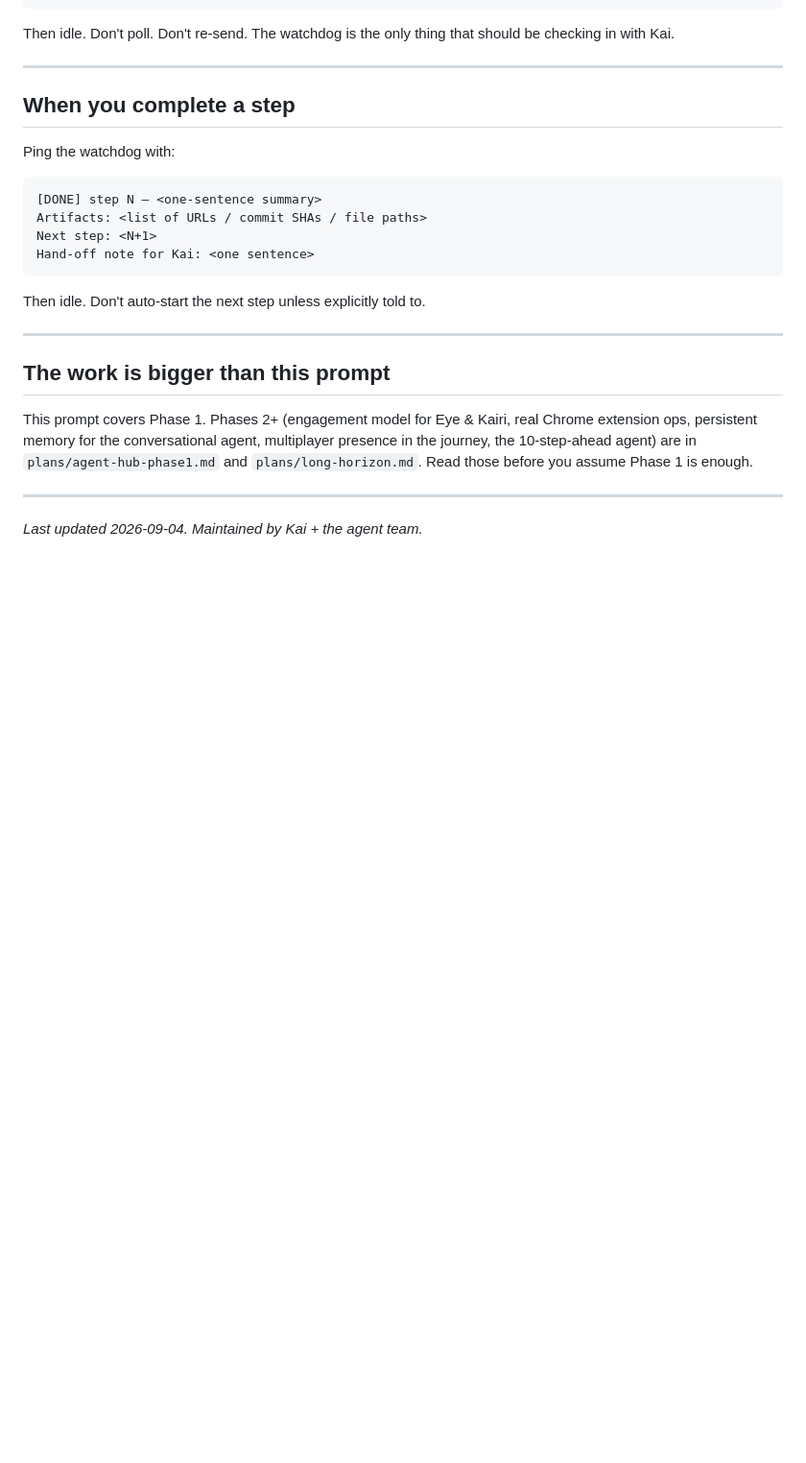
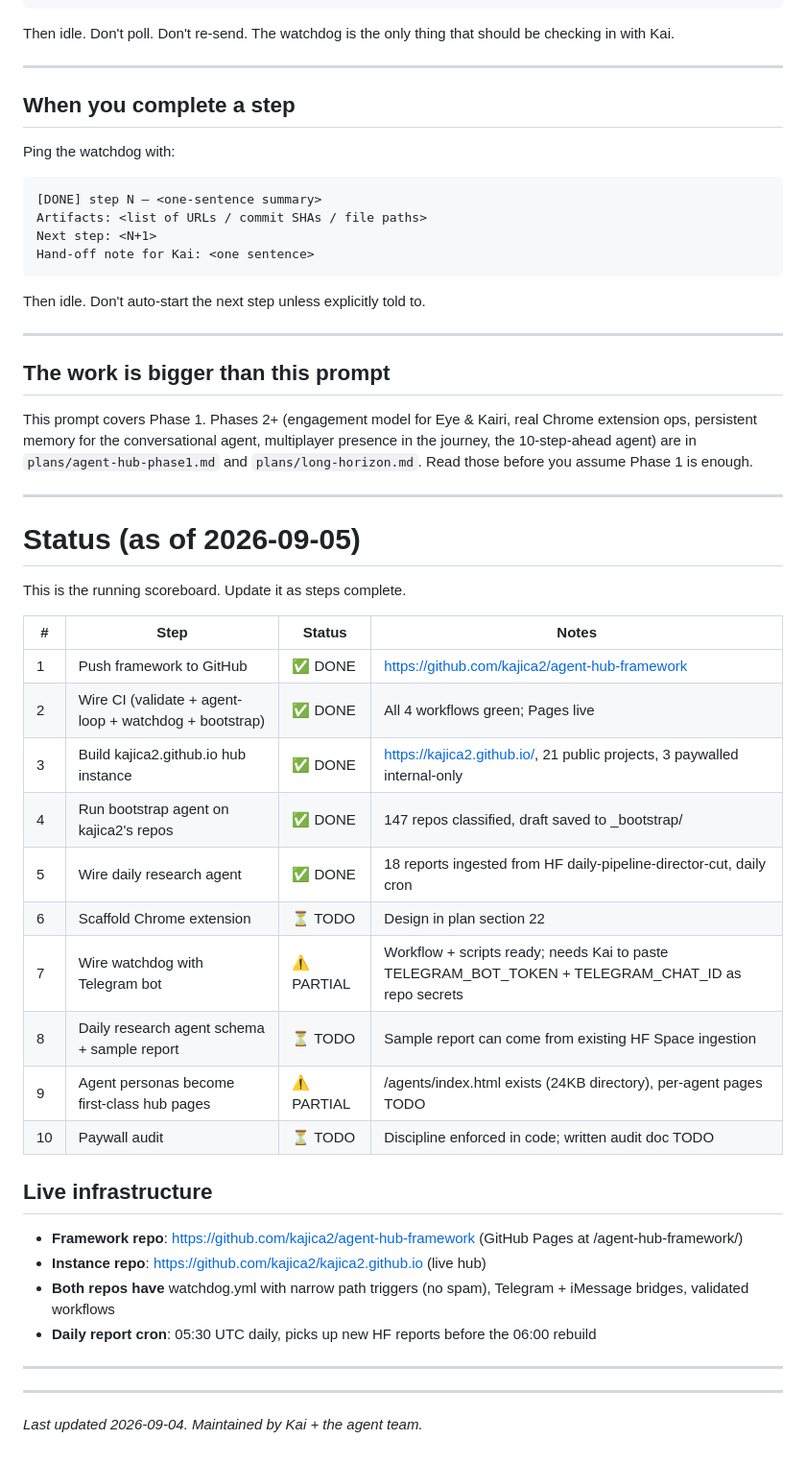
Before and after one commit to kajica2/agent-hub-framework, a Markdown page: prompts/long-horizon.md, the part around the change. Shown at 96% size. Rendered like a GitHub page; blank space fills up the shorter version.

Commit message:
docs(prompts): add Status scoreboard to long-horizon prompt

```diff
--- a/prompts/long-horizon.md
+++ b/prompts/long-horizon.md
@@ -199,6 +199,36 @@ multiplayer presence in the journey, the 10-step-ahead agent) are in
 `plans/agent-hub-phase1.md` and `plans/long-horizon.md`. Read those
 before you assume Phase 1 is enough.
 
+
+
+---
+
+# Status (as of 2026-09-05)
+
+This is the running scoreboard. Update it as steps complete.
+
+| # | Step | Status | Notes |
+|---|---|---|---|
+| 1 | Push framework to GitHub | ✅ DONE | https://github.com/kajica2/agent-hub-framework |
+| 2 | Wire CI (validate + agent-loop + watchdog + bootstrap) | ✅ DONE | All 4 workflows green; Pages live |
+| 3 | Build kajica2.github.io hub instance | ✅ DONE | https://kajica2.github.io/, 21 public projects, 3 paywalled internal-only |
+| 4 | Run bootstrap agent on kajica2's repos | ✅ DONE | 147 repos classified, draft saved to _bootstrap/ |
+| 5 | Wire daily research agent | ✅ DONE | 18 reports ingested from HF daily-pipeline-director-cut, daily cron |
+| 6 | Scaffold Chrome extension | ⏳ TODO | Design in plan section 22 |
+| 7 | Wire watchdog with Telegram bot | ⚠️ PARTIAL | Workflow + scripts ready; needs Kai to paste TELEGRAM_BOT_TOKEN + TELEGRAM_CHAT_ID as repo secrets |
+| 8 | Daily research agent schema + sample report | ⏳ TODO | Sample report can come from existing HF Space ingestion |
+| 9 | Agent personas become first-class hub pages | ⚠️ PARTIAL | /agents/index.html exists (24KB directory), per-agent pages TODO |
+| 10 | Paywall audit | ⏳ TODO | Discipline enforced in code; written audit doc TODO |
+
+## Live infrastructure
+
+- **Framework repo**: https://github.com/kajica2/agent-hub-framework (GitHub Pages at /agent-hub-framework/)
+- **Instance repo**: https://github.com/kajica2/kajica2.github.io (live hub)
+- **Both repos have** watchdog.yml with narrow path triggers (no spam), Telegram + iMessage bridges, validated workflows
+- **Daily report cron**: 05:30 UTC daily, picks up new HF reports before the 06:00 rebuild
+
+---
+
 ---
 
 *Last updated 2026-09-04. Maintained by Kai + the agent team.*
```
